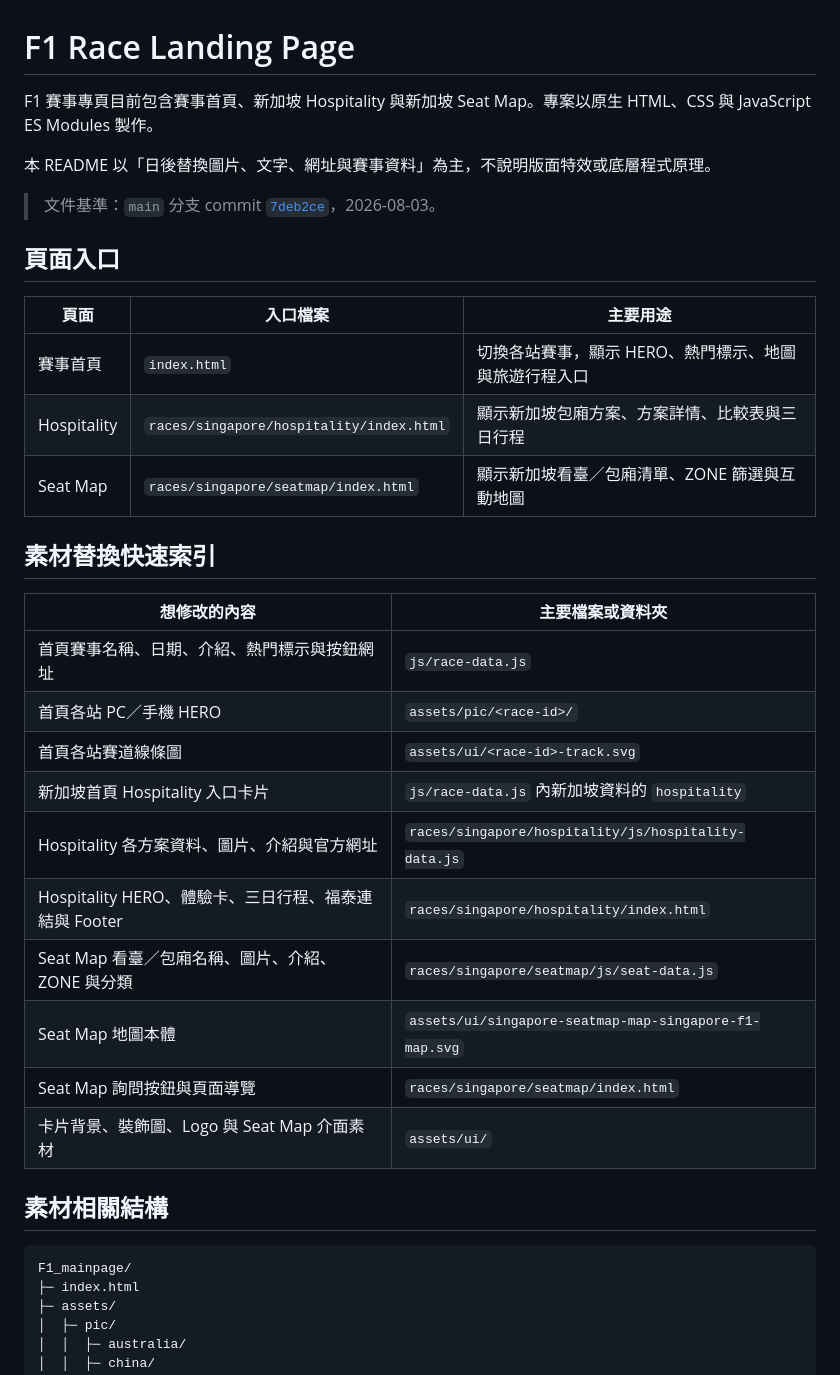
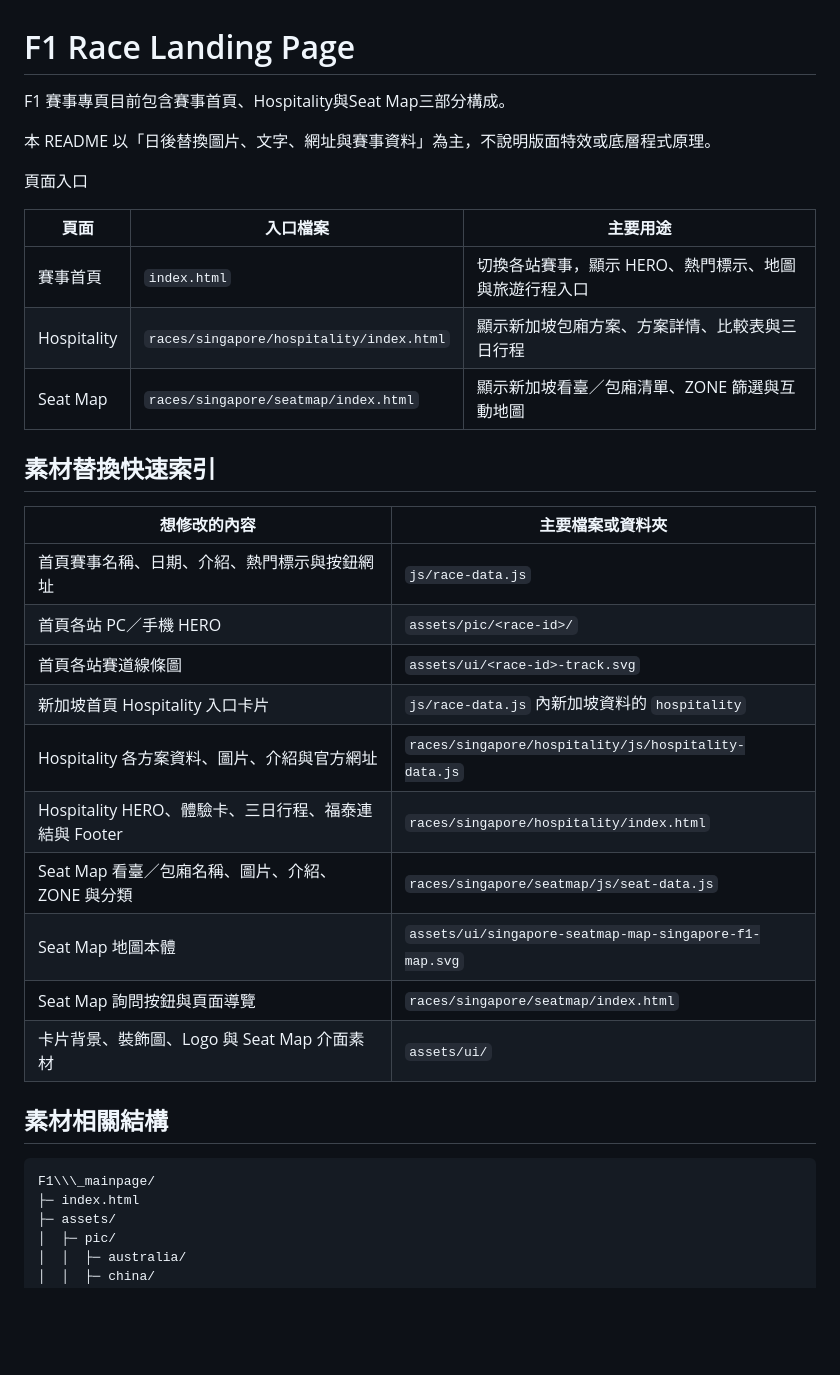
Before and after one commit to ginkk07/F1_mainpage, a Markdown page: README.md, the part around one of its changes. Rendered like a GitHub page; blank space fills up the shorter version.

````diff
--- a/README.md
+++ b/README.md
@@ -1,38 +1,38 @@
 # F1 Race Landing Page
 
-F1 賽事專頁目前包含賽事首頁、新加坡 Hospitality 與新加坡 Seat Map。專案以原生 HTML、CSS 與 JavaScript ES Modules 製作。
+F1 賽事專頁目前包含賽事首頁、Hospitality與Seat Map三部分構成。
 
 本 README 以「日後替換圖片、文字、網址與賽事資料」為主，不說明版面特效或底層程式原理。
 
-> 文件基準：`main` 分支 commit [`7deb2ce`](https://github.com/ginkk07/F1_mainpage/commit/7deb2ce0ee6ae887fc6fa5653890214100f6d3f7)，2026-08-03。
 
-## 頁面入口
 
-| 頁面 | 入口檔案 | 主要用途 |
-| --- | --- | --- |
-| 賽事首頁 | `index.html` | 切換各站賽事，顯示 HERO、熱門標示、地圖與旅遊行程入口 |
-| Hospitality | `races/singapore/hospitality/index.html` | 顯示新加坡包廂方案、方案詳情、比較表與三日行程 |
-| Seat Map | `races/singapore/seatmap/index.html` | 顯示新加坡看臺／包廂清單、ZONE 篩選與互動地圖 |
+頁面入口
+
+|頁面|入口檔案|主要用途|
+|-|-|-|
+|賽事首頁|`index.html`|切換各站賽事，顯示 HERO、熱門標示、地圖與旅遊行程入口|
+|Hospitality|`races/singapore/hospitality/index.html`|顯示新加坡包廂方案、方案詳情、比較表與三日行程|
+|Seat Map|`races/singapore/seatmap/index.html`|顯示新加坡看臺／包廂清單、ZONE 篩選與互動地圖|
 
 ## 素材替換快速索引
 
-| 想修改的內容 | 主要檔案或資料夾 |
-| --- | --- |
-| 首頁賽事名稱、日期、介紹、熱門標示與按鈕網址 | `js/race-data.js` |
-| 首頁各站 PC／手機 HERO | `assets/pic/<race-id>/` |
-| 首頁各站賽道線條圖 | `assets/ui/<race-id>-track.svg` |
-| 新加坡首頁 Hospitality 入口卡片 | `js/race-data.js` 內新加坡資料的 `hospitality` |
-| Hospitality 各方案資料、圖片、介紹與官方網址 | `races/singapore/hospitality/js/hospitality-data.js` |
-| Hospitality HERO、體驗卡、三日行程、福泰連結與 Footer | `races/singapore/hospitality/index.html` |
-| Seat Map 看臺／包廂名稱、圖片、介紹、ZONE 與分類 | `races/singapore/seatmap/js/seat-data.js` |
-| Seat Map 地圖本體 | `assets/ui/singapore-seatmap-map-singapore-f1-map.svg` |
-| Seat Map 詢問按鈕與頁面導覽 | `races/singapore/seatmap/index.html` |
-| 卡片背景、裝飾圖、Logo 與 Seat Map 介面素材 | `assets/ui/` |
+|想修改的內容|主要檔案或資料夾|
+|-|-|
+|首頁賽事名稱、日期、介紹、熱門標示與按鈕網址|`js/race-data.js`|
+|首頁各站 PC／手機 HERO|`assets/pic/<race-id>/`|
+|首頁各站賽道線條圖|`assets/ui/<race-id>-track.svg`|
+|新加坡首頁 Hospitality 入口卡片|`js/race-data.js` 內新加坡資料的 `hospitality`|
+|Hospitality 各方案資料、圖片、介紹與官方網址|`races/singapore/hospitality/js/hospitality-data.js`|
+|Hospitality HERO、體驗卡、三日行程、福泰連結與 Footer|`races/singapore/hospitality/index.html`|
+|Seat Map 看臺／包廂名稱、圖片、介紹、ZONE 與分類|`races/singapore/seatmap/js/seat-data.js`|
+|Seat Map 地圖本體|`assets/ui/singapore-seatmap-map-singapore-f1-map.svg`|
+|Seat Map 詢問按鈕與頁面導覽|`races/singapore/seatmap/index.html`|
+|卡片背景、裝飾圖、Logo 與 Seat Map 介面素材|`assets/ui/`|
 
 ## 素材相關結構
 
 ```text
-F1_mainpage/
+F1\\\_mainpage/
 ├─ index.html
 ├─ assets/
 │  ├─ pic/
````
Also changed, not shown: other parts of README.md (+141 -145 lines).
